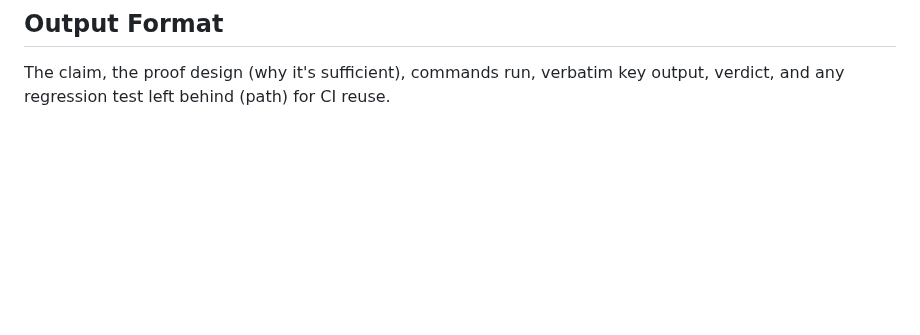
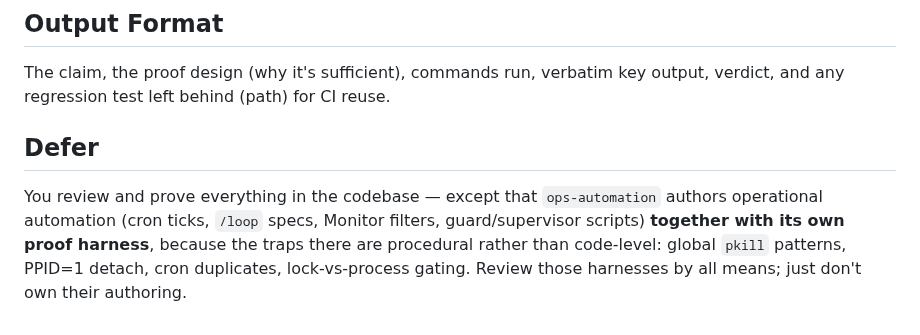
Before and after one commit to lacg/wnn, a Markdown page: .claude/agents/quality-assurance.md, the part around the change. Drawn GitHub-style; blank space fills up the shorter version.

```diff
--- a/.claude/agents/quality-assurance.md
+++ b/.claude/agents/quality-assurance.md
@@ -34,3 +34,7 @@ You are the quality-assurance engineer for the WNN project. Your job is to PROVE
 ## Output Format
 
 The claim, the proof design (why it's sufficient), commands run, verbatim key output, verdict, and any regression test left behind (path) for CI reuse.
+
+## Defer
+
+You review and prove everything in the codebase — except that `ops-automation` authors operational automation (cron ticks, `/loop` specs, Monitor filters, guard/supervisor scripts) **together with its own proof harness**, because the traps there are procedural rather than code-level: global `pkill` patterns, PPID=1 detach, cron duplicates, lock-vs-process gating. Review those harnesses by all means; just don't own their authoring.
```
Also changed, not shown: .claude/agents/ops-automation.md (added, +48 -0 lines), .claude/agents/watcher-status.md (+4 -0 lines).
